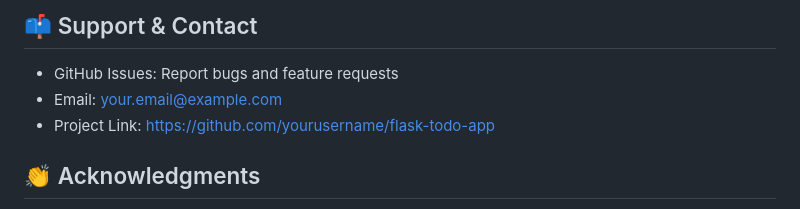
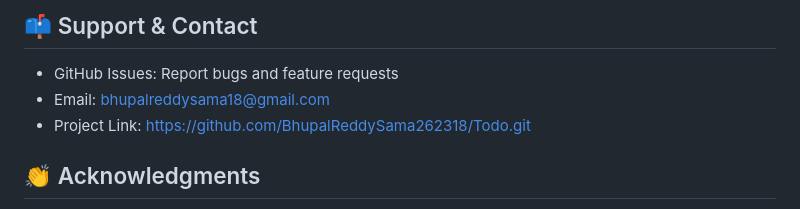
Before and after one commit to BhupalReddySama262318/Todo, a Markdown page: README.md, the part around the change. Drawn GitHub-style.

Commit message:
add changes to readme

```diff
--- a/README.md
+++ b/README.md
@@ -103,8 +103,8 @@ This project is licensed under the MIT License.
 
 ## 📫 Support & Contact
 - GitHub Issues: Report bugs and feature requests
-- Email: your.email@example.com
-- Project Link: [https://github.com/yourusername/flask-todo-app](https://github.com/yourusername/flask-todo-app)
+- Email: bhupalreddysama18@gmail.com
+- Project Link: [https://github.com/BhupalReddySama262318/Todo.git](https://github.com/BhupalReddySama262318/Todo.git)
 
 ## 👏 Acknowledgments
 - Flask Documentation
```
